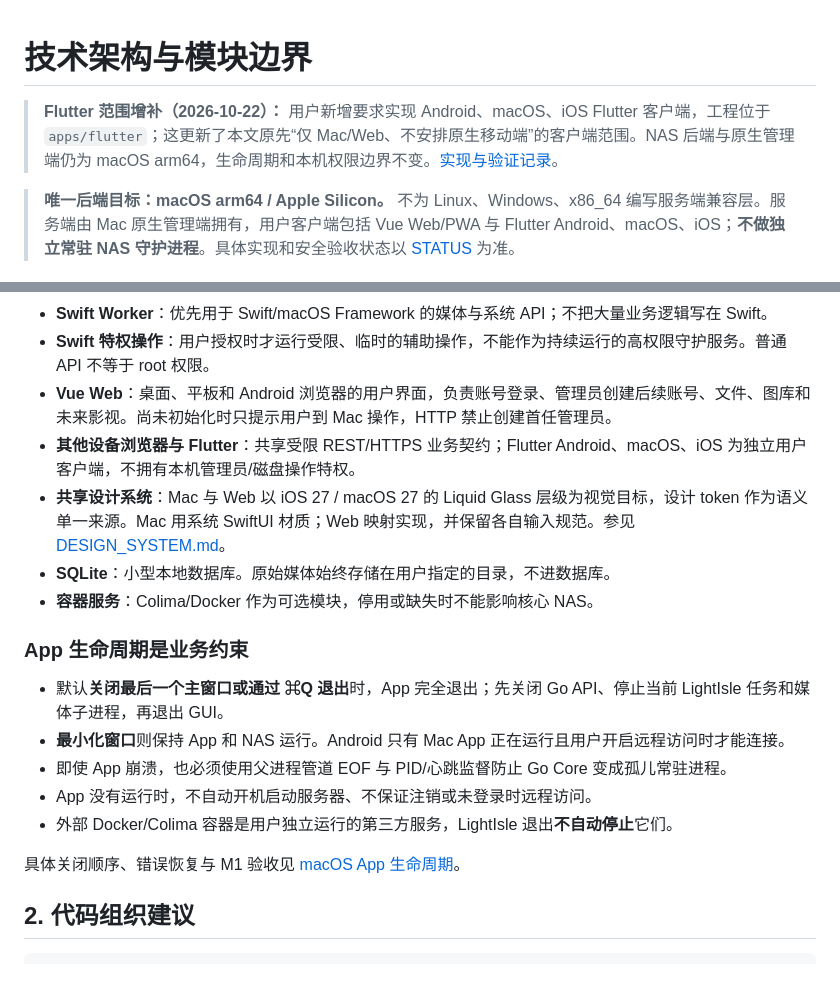
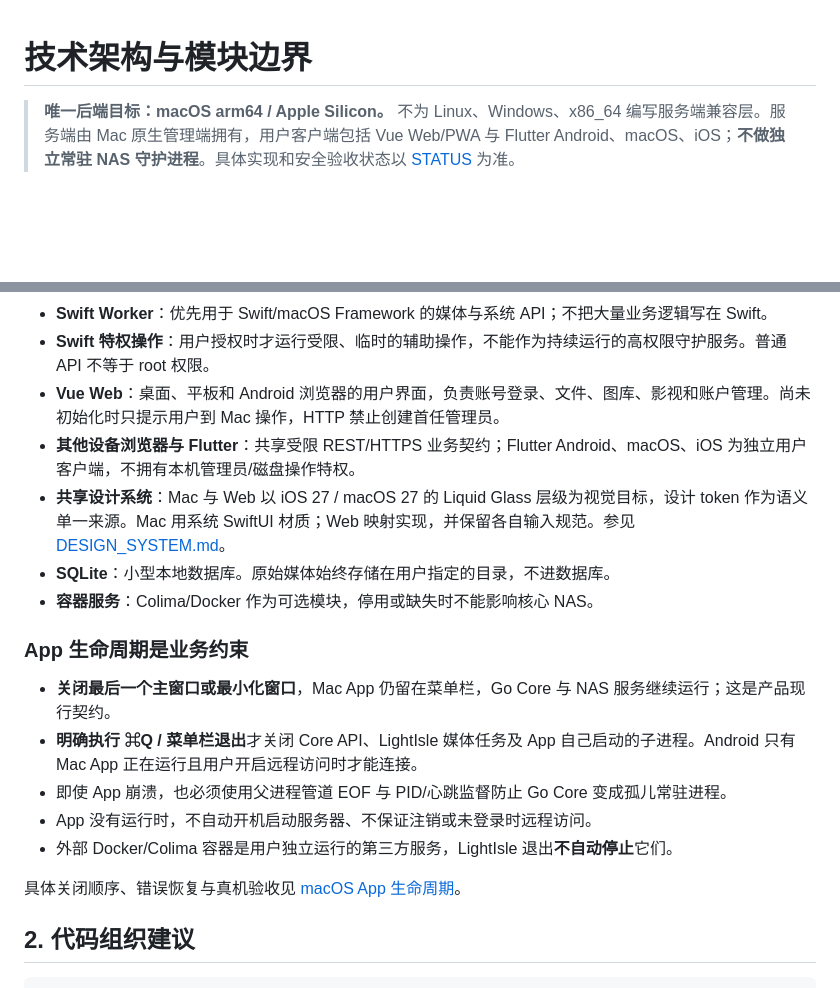
Before and after one commit to lengsukq/LightIsle, a Markdown page: docs/ARCHITECTURE.md, 2 parts joined by grey strips. GitHub-like rendering; blank space fills up the shorter version.

Commit message:
docs: align architecture with menu bar service lifecycle

```diff
--- a/docs/ARCHITECTURE.md
+++ b/docs/ARCHITECTURE.md
@@ -1,6 +1,4 @@
 # 技术架构与模块边界
-
-> **Flutter 范围增补（2026-10-22）：** 用户新增要求实现 Android、macOS、iOS Flutter 客户端，工程位于 `apps/flutter`；这更新了本文原先“仅 Mac/Web、不安排原生移动端”的客户端范围。NAS 后端与原生管理端仍为 macOS arm64，生命周期和本机权限边界不变。[实现与验证记录](FLUTTER_CLIENT.md)。
 
 > **唯一后端目标：macOS arm64 / Apple Silicon。** 不为 Linux、Windows、x86_64 编写服务端兼容层。服务端由 Mac 原生管理端拥有，用户客户端包括 Vue Web/PWA 与 Flutter Android、macOS、iOS；**不做独立常驻 NAS 守护进程**。具体实现和安全验收状态以 [STATUS](STATUS.md) 为准。
 
@@ -26,7 +24,7 @@ flowchart TD
 - **Go Core**：由 App 启动的普通权限子进程；负责 API、认证/授权、文件访问、统一索引、图库、影视、任务调度、审计、进程监控。**不安装独立 launchd 服务**。
 - **Swift Worker**：优先用于 Swift/macOS Framework 的媒体与系统 API；不把大量业务逻辑写在 Swift。
 - **Swift 特权操作**：用户授权时才运行受限、临时的辅助操作，不能作为持续运行的高权限守护服务。普通 API 不等于 root 权限。
-- **Vue Web**：桌面、平板和 Android 浏览器的用户界面，负责账号登录、管理员创建后续账号、文件、图库和未来影视。尚未初始化时只提示用户到 Mac 操作，HTTP 禁止创建首任管理员。
+- **Vue Web**：桌面、平板和 Android 浏览器的用户界面，负责账号登录、文件、图库、影视和账户管理。尚未初始化时只提示用户到 Mac 操作，HTTP 禁止创建首任管理员。
 - **其他设备浏览器与 Flutter**：共享受限 REST/HTTPS 业务契约；Flutter Android、macOS、iOS 为独立用户客户端，不拥有本机管理员/磁盘操作特权。
 - **共享设计系统**：Mac 与 Web 以 iOS 27 / macOS 27 的 Liquid Glass 层级为视觉目标，设计 token 作为语义单一来源。Mac 用系统 SwiftUI 材质；Web 映射实现，并保留各自输入规范。参见 [DESIGN_SYSTEM.md](DESIGN_SYSTEM.md)。
 - **SQLite**：小型本地数据库。原始媒体始终存储在用户指定的目录，不进数据库。
@@ -34,13 +32,13 @@ flowchart TD
 
 ### App 生命周期是业务约束
 
-- 默认**关闭最后一个主窗口或通过 ⌘Q 退出**时，App 完全退出；先关闭 Go API、停止当前 LightIsle 任务和媒体子进程，再退出 GUI。
-- **最小化窗口**则保持 App 和 NAS 运行。Android 只有 Mac App 正在运行且用户开启远程访问时才能连接。
+- **关闭最后一个主窗口或最小化窗口**，Mac App 仍留在菜单栏，Go Core 与 NAS 服务继续运行；这是产品现行契约。
+- **明确执行 ⌘Q / 菜单栏退出**才关闭 Core API、LightIsle 媒体任务及 App 自己启动的子进程。Android 只有 Mac App 正在运行且用户开启远程访问时才能连接。
 - 即使 App 崩溃，也必须使用父进程管道 EOF 与 PID/心跳监督防止 Go Core 变成孤儿常驻进程。
 - App 没有运行时，不自动开机启动服务器、不保证注销或未登录时远程访问。
 - 外部 Docker/Colima 容器是用户独立运行的第三方服务，LightIsle 退出**不自动停止**它们。
 
-具体关闭顺序、错误恢复与 M1 验收见 [macOS App 生命周期](MACOS_APP.md)。
+具体关闭顺序、错误恢复与真机验收见 [macOS App 生命周期](MACOS_APP.md)。
 
 ## 2. 代码组织建议
 
```
